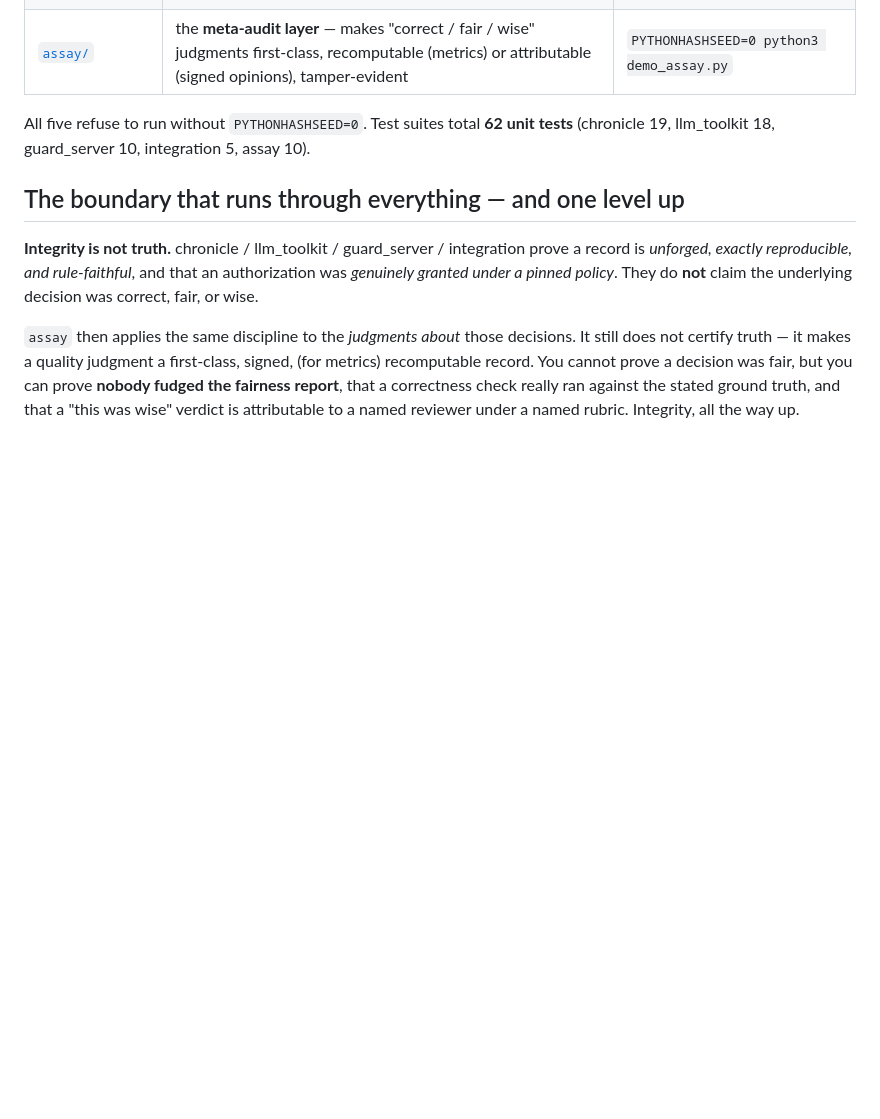
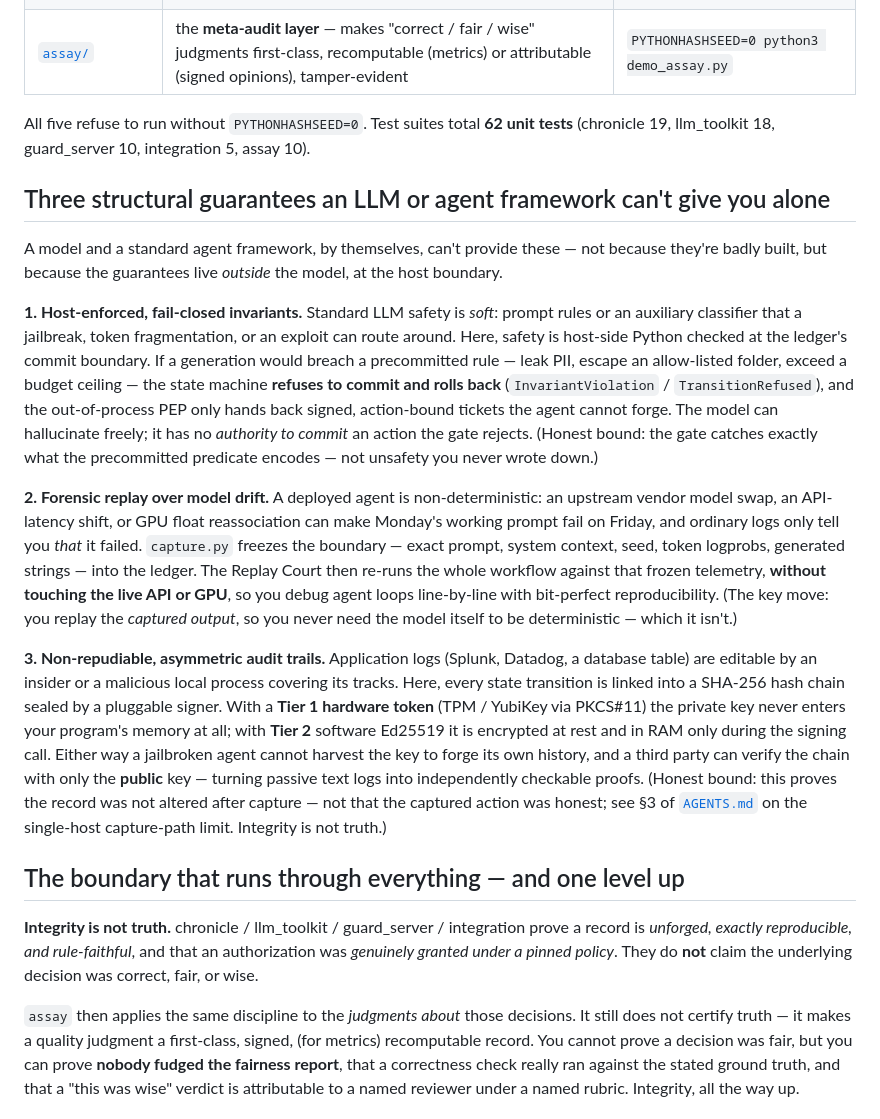
Before and after one commit to Dedoc-9/Dentatus, a Markdown page: README.md, the part around the change. Drawn GitHub-style; blank space fills up the shorter version.

Commit message:
README: add 'three structural guarantees' section (honest bounds, no fabricated citations)

```diff
--- a/README.md
+++ b/README.md
@@ -30,6 +30,38 @@ cd chronicle && PYTHONHASHSEED=0 python3 demo_policy.py
 
 All five refuse to run without `PYTHONHASHSEED=0`. Test suites total **62 unit tests** (chronicle 19,
 llm_toolkit 18, guard_server 10, integration 5, assay 10).
+
+## Three structural guarantees an LLM or agent framework can't give you alone
+
+A model and a standard agent framework, by themselves, can't provide these — not because they're badly
+built, but because the guarantees live *outside* the model, at the host boundary.
+
+**1. Host-enforced, fail-closed invariants.** Standard LLM safety is *soft*: prompt rules or an auxiliary
+classifier that a jailbreak, token fragmentation, or an exploit can route around. Here, safety is
+host-side Python checked at the ledger's commit boundary. If a generation would breach a precommitted
+rule — leak PII, escape an allow-listed folder, exceed a budget ceiling — the state machine **refuses to
+commit and rolls back** (`InvariantViolation` / `TransitionRefused`), and the out-of-process PEP only
+hands back signed, action-bound tickets the agent cannot forge. The model can hallucinate freely; it has
+no *authority to commit* an action the gate rejects. (Honest bound: the gate catches exactly what the
+precommitted predicate encodes — not unsafety you never wrote down.)
+
+**2. Forensic replay over model drift.** A deployed agent is non-deterministic: an upstream vendor model
+swap, an API-latency shift, or GPU float reassociation can make Monday's working prompt fail on Friday,
+and ordinary logs only tell you *that* it failed. `capture.py` freezes the boundary — exact prompt, system
+context, seed, token logprobs, generated strings — into the ledger. The Replay Court then re-runs the
+whole workflow against that frozen telemetry, **without touching the live API or GPU**, so you debug agent
+loops line-by-line with bit-perfect reproducibility. (The key move: you replay the *captured output*, so
+you never need the model itself to be deterministic — which it isn't.)
+
+**3. Non-repudiable, asymmetric audit trails.** Application logs (Splunk, Datadog, a database table) are
+editable by an insider or a malicious local process covering its tracks. Here, every state transition is
+linked into a SHA-256 hash chain sealed by a pluggable signer. With a **Tier 1 hardware token** (TPM /
+YubiKey via PKCS#11) the private key never enters your program's memory at all; with **Tier 2** software
+Ed25519 it is encrypted at rest and in RAM only during the signing call. Either way a jailbroken agent
+cannot harvest the key to forge its own history, and a third party can verify the chain with only the
+**public** key — turning passive text logs into independently checkable proofs. (Honest bound: this proves
+the record was not altered after capture — not that the captured action was honest; see §3 of
+[`AGENTS.md`](AGENTS.md) on the single-host capture-path limit. Integrity is not truth.)
 
 ## The boundary that runs through everything — and one level up
 
```
